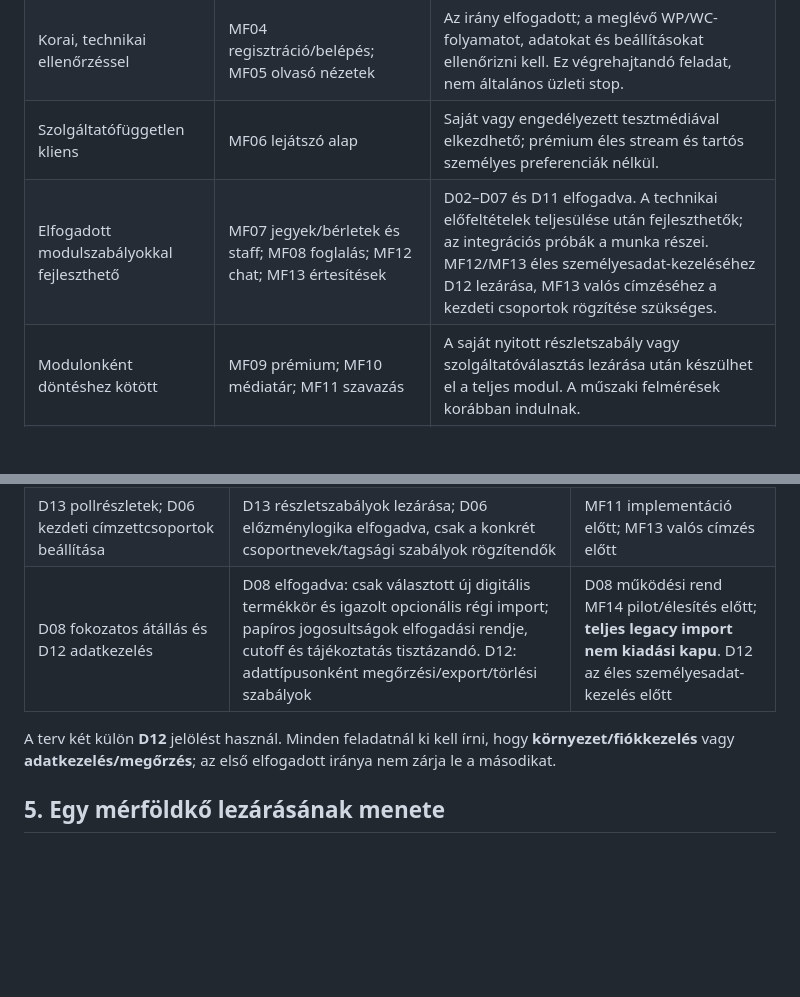
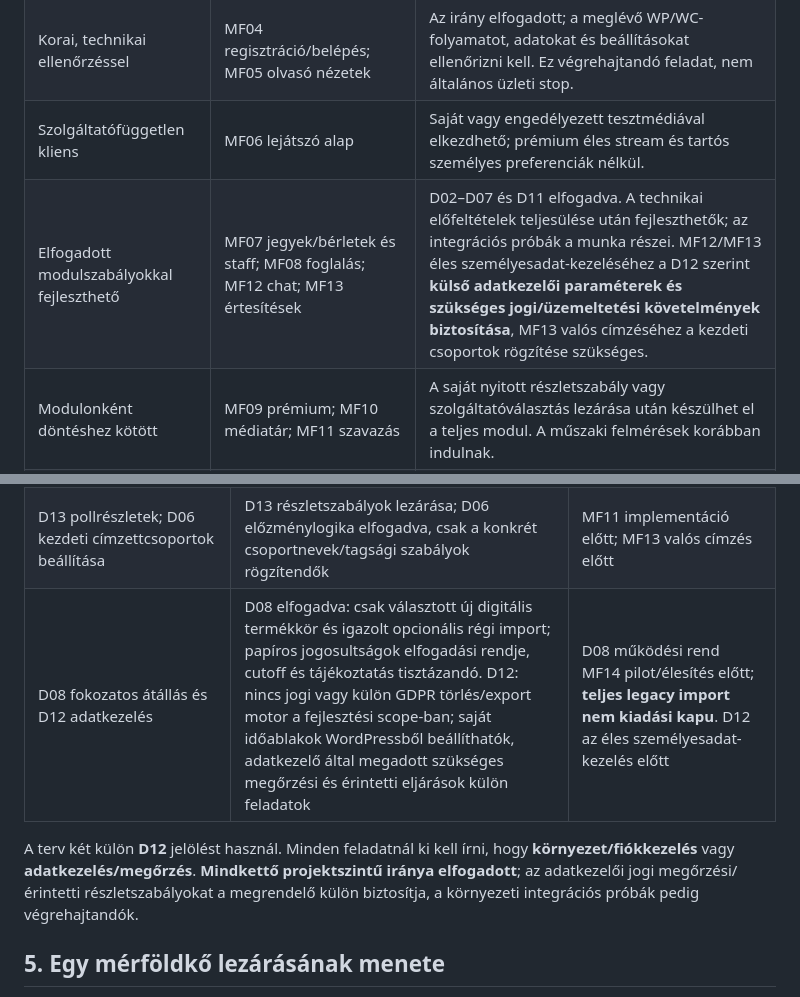
Before and after one commit to realabu/ringato-pwa-demo, a Markdown page: docs/implementation-plan/10-inkrementalis-merfoldkovek.md, 2 parts joined by grey strips. Rendered like a GitHub page; blank space fills up the shorter version.

```diff
--- a/docs/implementation-plan/10-inkrementalis-merfoldkovek.md
+++ b/docs/implementation-plan/10-inkrementalis-merfoldkovek.md
@@ -23,7 +23,7 @@ Tárhelyfüggő tényeket (például streamkapacitás, szervercron és WAF) lok
 | Eldöntött alapok | MF01 PWA-alap; MF02 layout; MF03 Core és session-alap | Nincs nyitott üzleti kérdés. Egymás technikai eredményeire épülnek; MF01 indulhat elsőként. |
 | Korai, technikai ellenőrzéssel | MF04 regisztráció/belépés; MF05 olvasó nézetek | Az irány elfogadott; a meglévő WP/WC-folyamatot, adatokat és beállításokat ellenőrizni kell. Ez végrehajtandó feladat, nem általános üzleti stop. |
 | Szolgáltatófüggetlen kliens | MF06 lejátszó alap | Saját vagy engedélyezett tesztmédiával elkezdhető; prémium éles stream és tartós személyes preferenciák nélkül. |
-| Elfogadott modulszabályokkal fejleszthető | MF07 jegyek/bérletek és staff; MF08 foglalás; MF12 chat; MF13 értesítések | D02–D07 és D11 elfogadva. A technikai előfeltételek teljesülése után fejleszthetők; az integrációs próbák a munka részei. MF12/MF13 éles személyesadat-kezeléséhez D12 lezárása, MF13 valós címzéséhez a kezdeti csoportok rögzítése szükséges. |
+| Elfogadott modulszabályokkal fejleszthető | MF07 jegyek/bérletek és staff; MF08 foglalás; MF12 chat; MF13 értesítések | D02–D07 és D11 elfogadva. A technikai előfeltételek teljesülése után fejleszthetők; az integrációs próbák a munka részei. MF12/MF13 éles személyesadat-kezeléséhez a D12 szerint **külső adatkezelői paraméterek és szükséges jogi/üzemeltetési követelmények biztosítása**, MF13 valós címzéséhez a kezdeti csoportok rögzítése szükséges. |
 | Modulonként döntéshez kötött | MF09 prémium; MF10 médiatár; MF11 szavazás | A saját nyitott részletszabály vagy szolgáltatóválasztás lezárása után készülhet el a teljes modul. A műszaki felmérések korábban indulnak. |
 | Teljes V1 átadás | MF14 | Minden kötelező modul, migrációs és kiadási kapu teljesülése után. |
 
@@ -173,9 +173,9 @@ Ezek az MF01-től külön technikai feladatként haladhatnak; nem kell minden er
 | Média mennyiség, várható párhuzamos használat, tárhelyterhelés és alternatíva költsége | Lokális védelmi/terhelési teszt és külön üzemeltetői célkapacitás-igazolás vagy mérés; D10 döntés | MF10 előtt |
 | Better Messages REST/AJAX, licenc és klienskompatibilitás | Működő izolált próba vagy dokumentált akadály és új döntési igény | MF12 első fejlesztési feladata; elfogadása előtt igazolandó |
 | D13 pollrészletek; D06 kezdeti címzettcsoportok beállítása | D13 részletszabályok lezárása; D06 előzménylogika elfogadva, csak a konkrét csoportnevek/tagsági szabályok rögzítendők | MF11 implementáció előtt; MF13 valós címzés előtt |
-| D08 fokozatos átállás és D12 adatkezelés | D08 elfogadva: csak választott új digitális termékkör és igazolt opcionális régi import; papíros jogosultságok elfogadási rendje, cutoff és tájékoztatás tisztázandó. D12: adattípusonként megőrzési/export/törlési szabályok | D08 működési rend MF14 pilot/élesítés előtt; **teljes legacy import nem kiadási kapu**. D12 az éles személyesadat-kezelés előtt |
+| D08 fokozatos átállás és D12 adatkezelés | D08 elfogadva: csak választott új digitális termékkör és igazolt opcionális régi import; papíros jogosultságok elfogadási rendje, cutoff és tájékoztatás tisztázandó. D12: nincs jogi vagy külön GDPR törlés/export motor a fejlesztési scope-ban; saját időablakok WordPressből beállíthatók, adatkezelő által megadott szükséges megőrzési és érintetti eljárások külön feladatok | D08 működési rend MF14 pilot/élesítés előtt; **teljes legacy import nem kiadási kapu**. D12 az éles személyesadat-kezelés előtt |
 
-A terv két külön **D12** jelölést használ. Minden feladatnál ki kell írni, hogy **környezet/fiókkezelés** vagy **adatkezelés/megőrzés**; az első elfogadott iránya nem zárja le a másodikat.
+A terv két külön **D12** jelölést használ. Minden feladatnál ki kell írni, hogy **környezet/fiókkezelés** vagy **adatkezelés/megőrzés**. **Mindkettő projektszintű iránya elfogadott**; az adatkezelői jogi megőrzési/érintetti részletszabályokat a megrendelő külön biztosítja, a környezeti integrációs próbák pedig végrehajtandók.
 
 ## 5. Egy mérföldkő lezárásának menete
 
```
Also changed, not shown: other parts of docs/implementation-plan/10-inkrementalis-merfoldkovek.md (+5 -5 lines).
